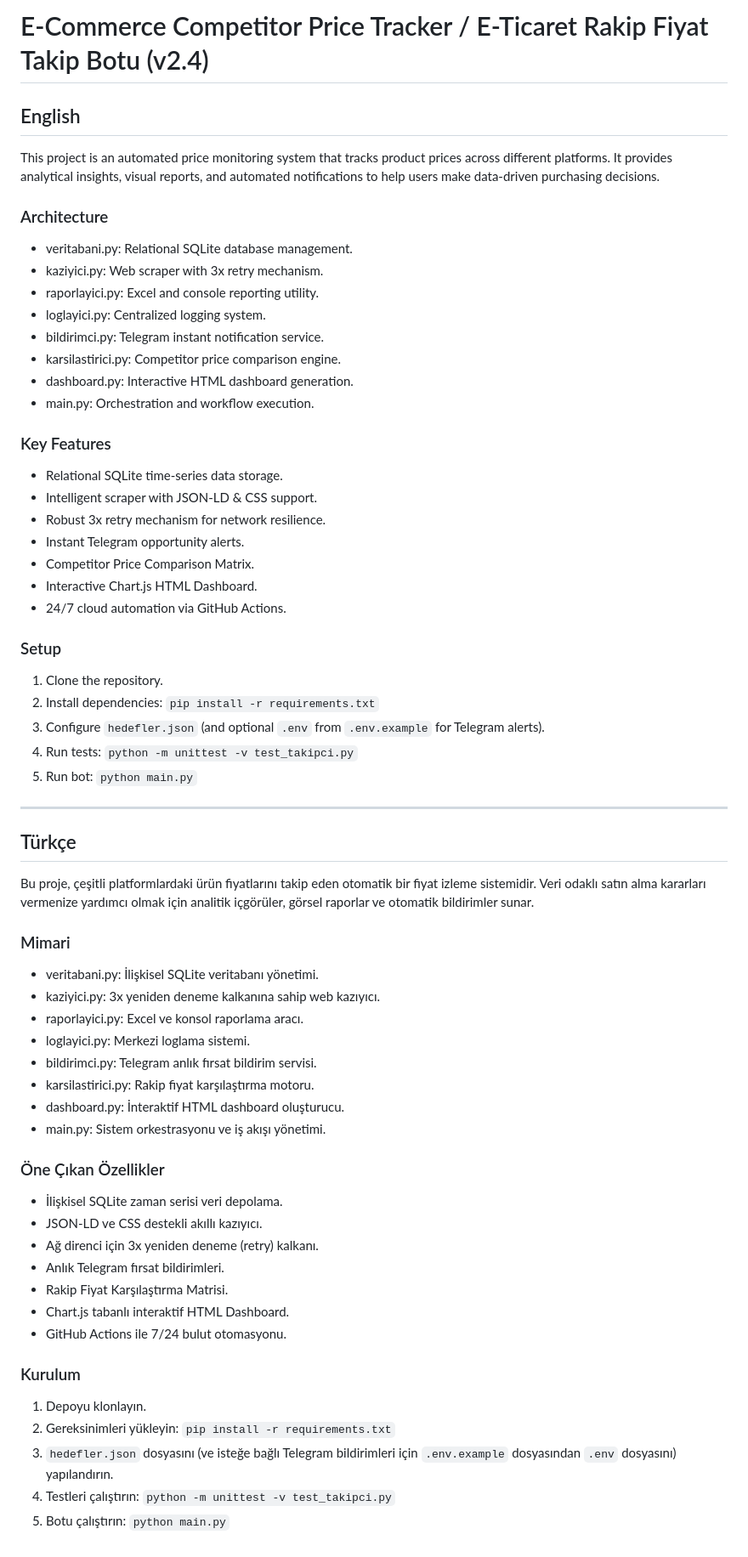
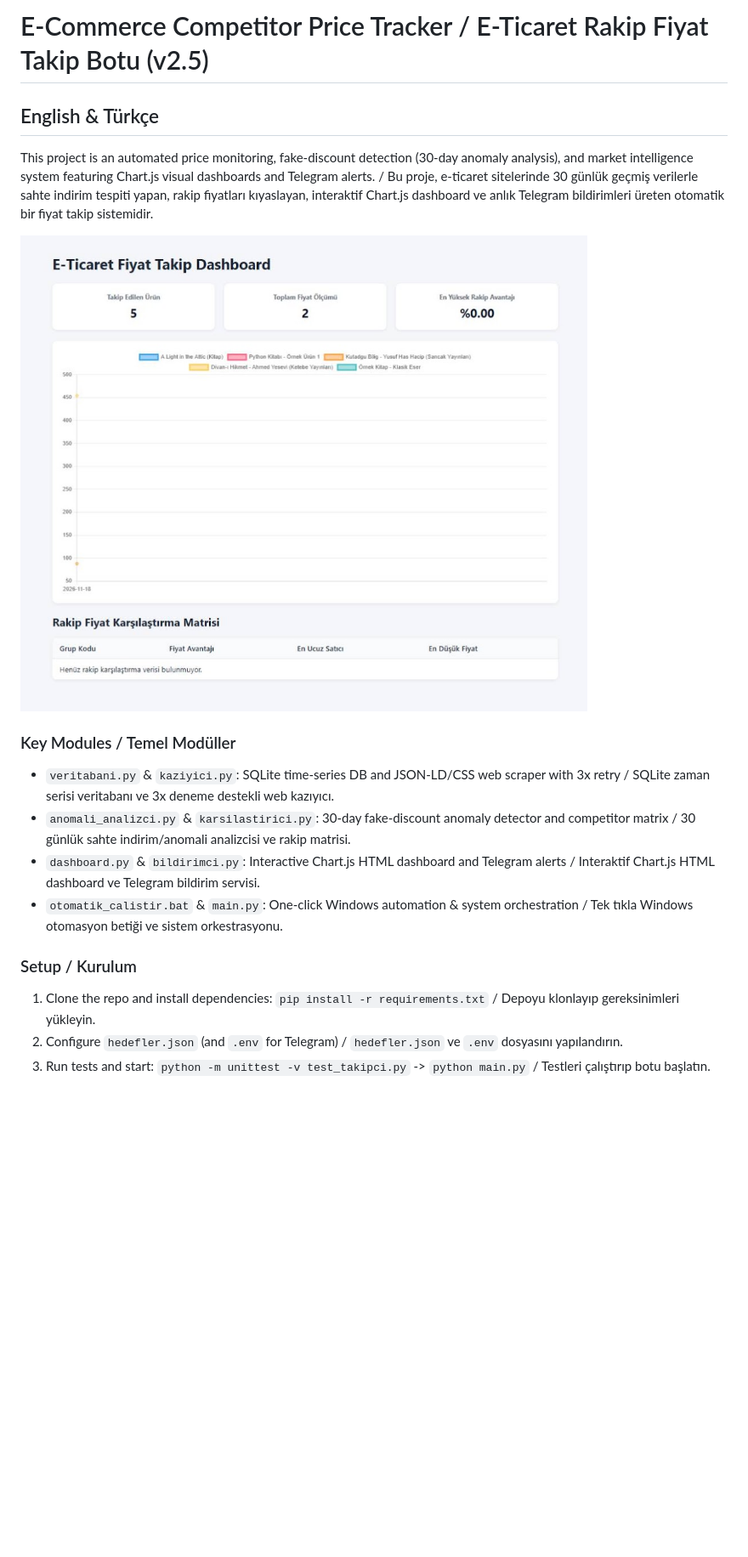
Before and after one commit to lutfullahsa/ecommerce-price-tracker, a Markdown page: README.md, the part around the change. Shown at 85% size. GitHub-like rendering; pictures changed too: docs/dashboard_preview.png (added); blank space fills up the shorter version.

Commit message:
feat(v2.5): sahte indirim anomali analizi, otomatik calistirma betigi ve dashboard gorseli eklendi

```diff
--- a/README.md
+++ b/README.md
@@ -1,62 +1,18 @@
-# E-Commerce Competitor Price Tracker / E-Ticaret Rakip Fiyat Takip Botu (v2.4)
+# E-Commerce Competitor Price Tracker / E-Ticaret Rakip Fiyat Takip Botu (v2.5)
 
-## English
-This project is an automated price monitoring system that tracks product prices across different platforms. It provides analytical insights, visual reports, and automated notifications to help users make data-driven purchasing decisions.
+## English & Türkçe
 
-### Architecture
-- veritabani.py: Relational SQLite database management.
-- kaziyici.py: Web scraper with 3x retry mechanism.
-- raporlayici.py: Excel and console reporting utility.
-- loglayici.py: Centralized logging system.
-- bildirimci.py: Telegram instant notification service.
-- karsilastirici.py: Competitor price comparison engine.
-- dashboard.py: Interactive HTML dashboard generation.
-- main.py: Orchestration and workflow execution.
+This project is an automated price monitoring, fake-discount detection (30-day anomaly analysis), and market intelligence system featuring Chart.js visual dashboards and Telegram alerts. / Bu proje, e-ticaret sitelerinde 30 günlük geçmiş verilerle sahte indirim tespiti yapan, rakip fiyatları kıyaslayan, interaktif Chart.js dashboard ve anlık Telegram bildirimleri üreten otomatik bir fiyat takip sistemidir.
 
-### Key Features
-- Relational SQLite time-series data storage.
-- Intelligent scraper with JSON-LD & CSS support.
-- Robust 3x retry mechanism for network resilience.
-- Instant Telegram opportunity alerts.
-- Competitor Price Comparison Matrix.
-- Interactive Chart.js HTML Dashboard.
-- 24/7 cloud automation via GitHub Actions.
+![Dashboard Preview](docs/dashboard_preview.png)
 
-### Setup
-1. Clone the repository.
-2. Install dependencies: `pip install -r requirements.txt`
-3. Configure `hedefler.json` (and optional `.env` from `.env.example` for Telegram alerts).
-4. Run tests: `python -m unittest -v test_takipci.py`
-5. Run bot: `python main.py`
+### Key Modules / Temel Modüller
+- `veritabani.py` & `kaziyici.py`: SQLite time-series DB and JSON-LD/CSS web scraper with 3x retry / SQLite zaman serisi veritabanı ve 3x deneme destekli web kazıyıcı.
+- `anomali_analizci.py` & `karsilastirici.py`: 30-day fake-discount anomaly detector and competitor matrix / 30 günlük sahte indirim/anomali analizcisi ve rakip matrisi.
+- `dashboard.py` & `bildirimci.py`: Interactive Chart.js HTML dashboard and Telegram alerts / Interaktif Chart.js HTML dashboard ve Telegram bildirim servisi.
+- `otomatik_calistir.bat` & `main.py`: One-click Windows automation & system orchestration / Tek tıkla Windows otomasyon betiği ve sistem orkestrasyonu.
 
-
----
-
-## Türkçe
-Bu proje, çeşitli platformlardaki ürün fiyatlarını takip eden otomatik bir fiyat izleme sistemidir. Veri odaklı satın alma kararları vermenize yardımcı olmak için analitik içgörüler, görsel raporlar ve otomatik bildirimler sunar.
-
-### Mimari
-- veritabani.py: İlişkisel SQLite veritabanı yönetimi.
-- kaziyici.py: 3x yeniden deneme kalkanına sahip web kazıyıcı.
-- raporlayici.py: Excel ve konsol raporlama aracı.
-- loglayici.py: Merkezi loglama sistemi.
-- bildirimci.py: Telegram anlık fırsat bildirim servisi.
-- karsilastirici.py: Rakip fiyat karşılaştırma motoru.
-- dashboard.py: İnteraktif HTML dashboard oluşturucu.
-- main.py: Sistem orkestrasyonu ve iş akışı yönetimi.
-
-### Öne Çıkan Özellikler
-- İlişkisel SQLite zaman serisi veri depolama.
-- JSON-LD ve CSS destekli akıllı kazıyıcı.
-- Ağ direnci için 3x yeniden deneme (retry) kalkanı.
-- Anlık Telegram fırsat bildirimleri.
-- Rakip Fiyat Karşılaştırma Matrisi.
-- Chart.js tabanlı interaktif HTML Dashboard.
-- GitHub Actions ile 7/24 bulut otomasyonu.
-
-### Kurulum
-1. Depoyu klonlayın.
-2. Gereksinimleri yükleyin: `pip install -r requirements.txt`
-3. `hedefler.json` dosyasını (ve isteğe bağlı Telegram bildirimleri için `.env.example` dosyasından `.env` dosyasını) yapılandırın.
-4. Testleri çalıştırın: `python -m unittest -v test_takipci.py`
-5. Botu çalıştırın: `python main.py`
+### Setup / Kurulum
+1. Clone the repo and install dependencies: `pip install -r requirements.txt` / Depoyu klonlayıp gereksinimleri yükleyin.
+2. Configure `hedefler.json` (and `.env` for Telegram) / `hedefler.json` ve `.env` dosyasını yapılandırın.
+3. Run tests and start: `python -m unittest -v test_takipci.py` -> `python main.py` / Testleri çalıştırıp botu başlatın.
```
Also changed, not shown: 4 other files.
